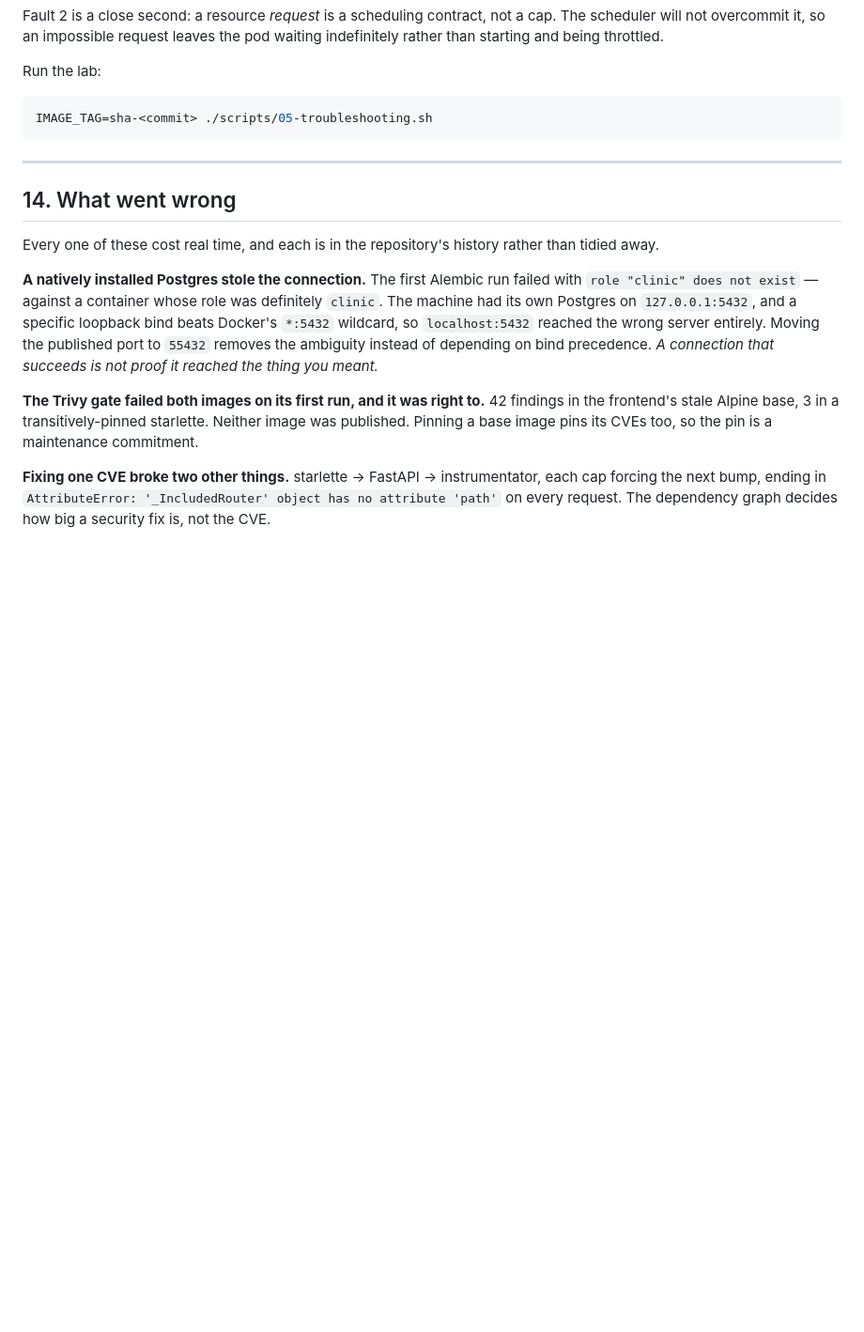
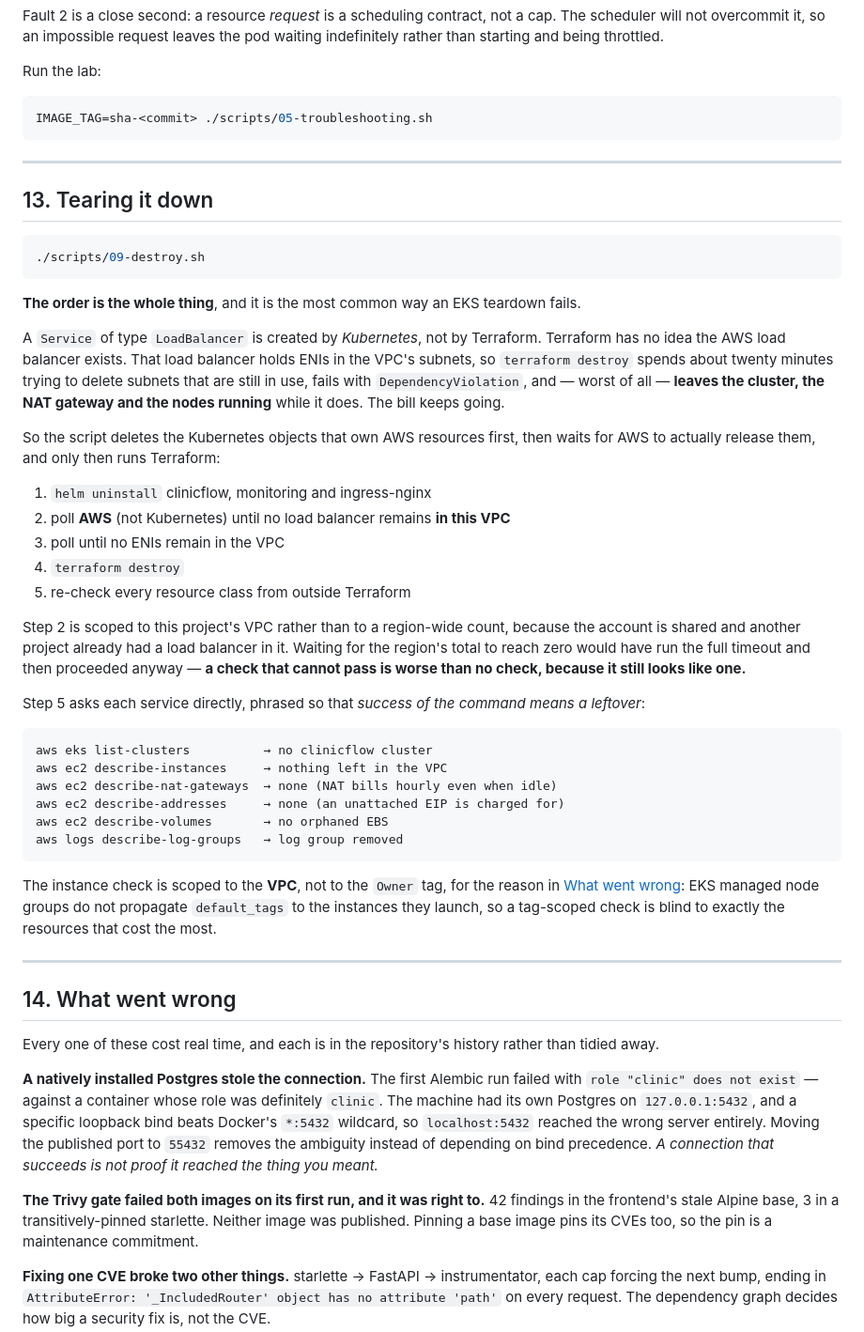
Before and after one commit to techSaswata/devops-scaler, a Markdown page: devops-capstone/README.md, the part around the change. Shown at 94% size. Rendered like a GitHub page; blank space fills up the shorter version.

Commit message:
Document the teardown order, which is where EKS cleanups usually fail
A LoadBalancer Service is created by Kubernetes, so Terraform does not know the
AWS load balancer exists; its ENIs then block subnet deletion and destroy spends
twenty minutes failing while the cluster, NAT and nodes keep billing. The script
deletes the Kubernetes objects first, waits for AWS to release them, and only
then destroys - and every post-check is phrased so that success of the command
means a leftover.

````diff
--- a/devops-capstone/README.md
+++ b/devops-capstone/README.md
@@ -546,6 +546,56 @@ IMAGE_TAG=sha-<commit> ./scripts/05-troubleshooting.sh
 
 ---
 
+## 13. Tearing it down
+
+```bash
+./scripts/09-destroy.sh
+```
+
+**The order is the whole thing**, and it is the most common way an EKS teardown
+fails.
+
+A `Service` of type `LoadBalancer` is created by *Kubernetes*, not by Terraform.
+Terraform has no idea the AWS load balancer exists. That load balancer holds ENIs
+in the VPC's subnets, so `terraform destroy` spends about twenty minutes trying
+to delete subnets that are still in use, fails with `DependencyViolation`, and —
+worst of all — **leaves the cluster, the NAT gateway and the nodes running** while
+it does. The bill keeps going.
+
+So the script deletes the Kubernetes objects that own AWS resources first, then
+waits for AWS to actually release them, and only then runs Terraform:
+
+1. `helm uninstall` clinicflow, monitoring and ingress-nginx
+2. poll **AWS** (not Kubernetes) until no load balancer remains **in this VPC**
+3. poll until no ENIs remain in the VPC
+4. `terraform destroy`
+5. re-check every resource class from outside Terraform
+
+Step 2 is scoped to this project's VPC rather than to a region-wide count,
+because the account is shared and another project already had a load balancer in
+it. Waiting for the region's total to reach zero would have run the full timeout
+and then proceeded anyway — **a check that cannot pass is worse than no check,
+because it still looks like one.**
+
+Step 5 asks each service directly, phrased so that *success of the command means
+a leftover*:
+
+```
+aws eks list-clusters          → no clinicflow cluster
+aws ec2 describe-instances     → nothing left in the VPC
+aws ec2 describe-nat-gateways  → none (NAT bills hourly even when idle)
+aws ec2 describe-addresses     → none (an unattached EIP is charged for)
+aws ec2 describe-volumes       → no orphaned EBS
+aws logs describe-log-groups   → log group removed
+```
+
+The instance check is scoped to the **VPC**, not to the `Owner` tag, for the
+reason in [What went wrong](#14-what-went-wrong): EKS managed node groups do not
+propagate `default_tags` to the instances they launch, so a tag-scoped check is
+blind to exactly the resources that cost the most.
+
+---
+
 ## 14. What went wrong
 
 Every one of these cost real time, and each is in the repository's history
````
